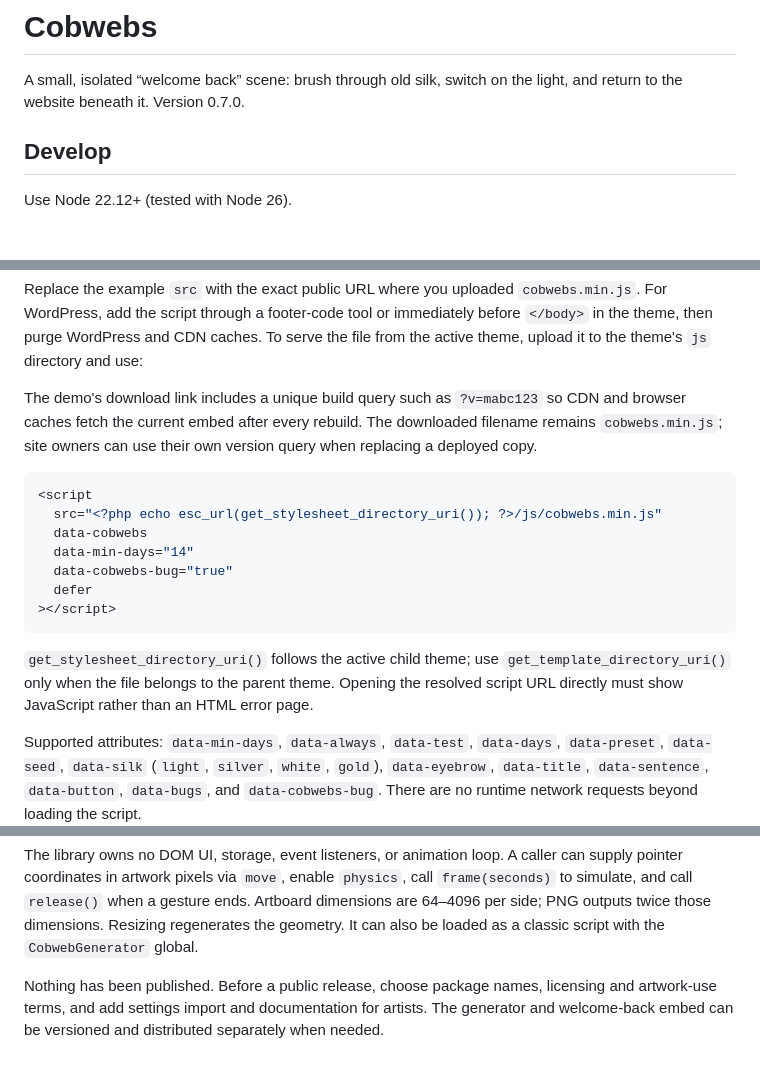
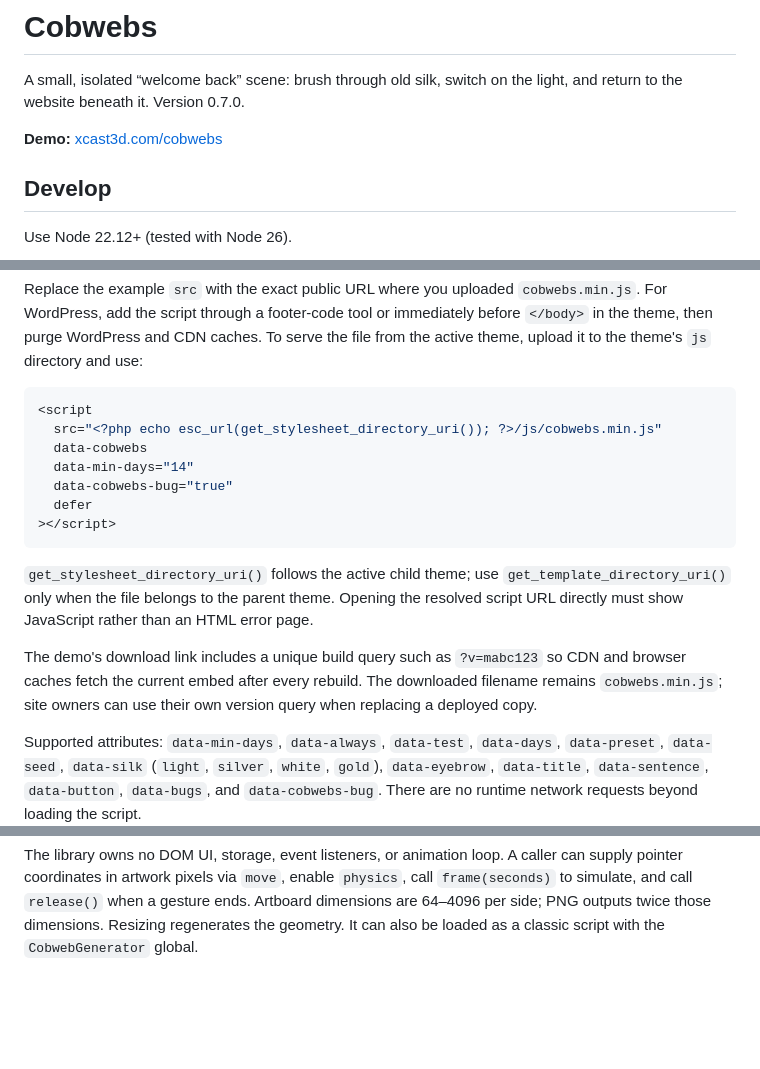
Before and after one commit to xcast3d/cobb-webs, a Markdown page: README.md, 3 parts joined by grey strips. Drawn GitHub-style; blank space fills up the shorter version.

Commit message:
Link the demo site and tidy the README
Add the xcast3d.com/cobwebs demo link, move the cache-busting note
below the WordPress snippet, and drop the pre-release paragraph.

Co-Authored-By: Claude Opus 5.5 <noreply@anthropic.com>

````diff
--- a/README.md
+++ b/README.md
@@ -1,6 +1,8 @@
 # Cobwebs
 
 A small, isolated “welcome back” scene: brush through old silk, switch on the light, and return to the website beneath it. Version 0.7.0.
+
+**Demo:** [xcast3d.com/cobwebs](https://xcast3d.com/cobwebs)
 
 ## Develop
 
@@ -55,8 +57,6 @@ The first visit stores a timestamp without showing the scene. Returning after th
 
 Replace the example `src` with the exact public URL where you uploaded `cobwebs.min.js`. For WordPress, add the script through a footer-code tool or immediately before `</body>` in the theme, then purge WordPress and CDN caches. To serve the file from the active theme, upload it to the theme's `js` directory and use:
 
-The demo's download link includes a unique build query such as `?v=mabc123` so CDN and browser caches fetch the current embed after every rebuild. The downloaded filename remains `cobwebs.min.js`; site owners can use their own version query when replacing a deployed copy.
-
 ```php
 <script
   src="<?php echo esc_url(get_stylesheet_directory_uri()); ?>/js/cobwebs.min.js"
@@ -68,6 +68,8 @@ The demo's download link includes a unique build query such as `?v=mabc123` so C
 ```
 
 `get_stylesheet_directory_uri()` follows the active child theme; use `get_template_directory_uri()` only when the file belongs to the parent theme. Opening the resolved script URL directly must show JavaScript rather than an HTML error page.
+
+The demo's download link includes a unique build query such as `?v=mabc123` so CDN and browser caches fetch the current embed after every rebuild. The downloaded filename remains `cobwebs.min.js`; site owners can use their own version query when replacing a deployed copy.
 
 Supported attributes: `data-min-days`, `data-always`, `data-test`, `data-days`, `data-preset`, `data-seed`, `data-silk` (`light`, `silver`, `white`, `gold`), `data-eyebrow`, `data-title`, `data-sentence`, `data-button`, `data-bugs`, and `data-cobwebs-bug`. There are no runtime network requests beyond loading the script.
 
@@ -197,5 +199,3 @@ const pngBlob = await tool.png();
 ```
 
 The library owns no DOM UI, storage, event listeners, or animation loop. A caller can supply pointer coordinates in artwork pixels via `move`, enable `physics`, call `frame(seconds)` to simulate, and call `release()` when a gesture ends. Artboard dimensions are 64–4096 per side; PNG outputs twice those dimensions. Resizing regenerates the geometry. It can also be loaded as a classic script with the `CobwebGenerator` global.
-
-Nothing has been published. Before a public release, choose package names, licensing and artwork-use terms, and add settings import and documentation for artists. The generator and welcome-back embed can be versioned and distributed separately when needed.
````
